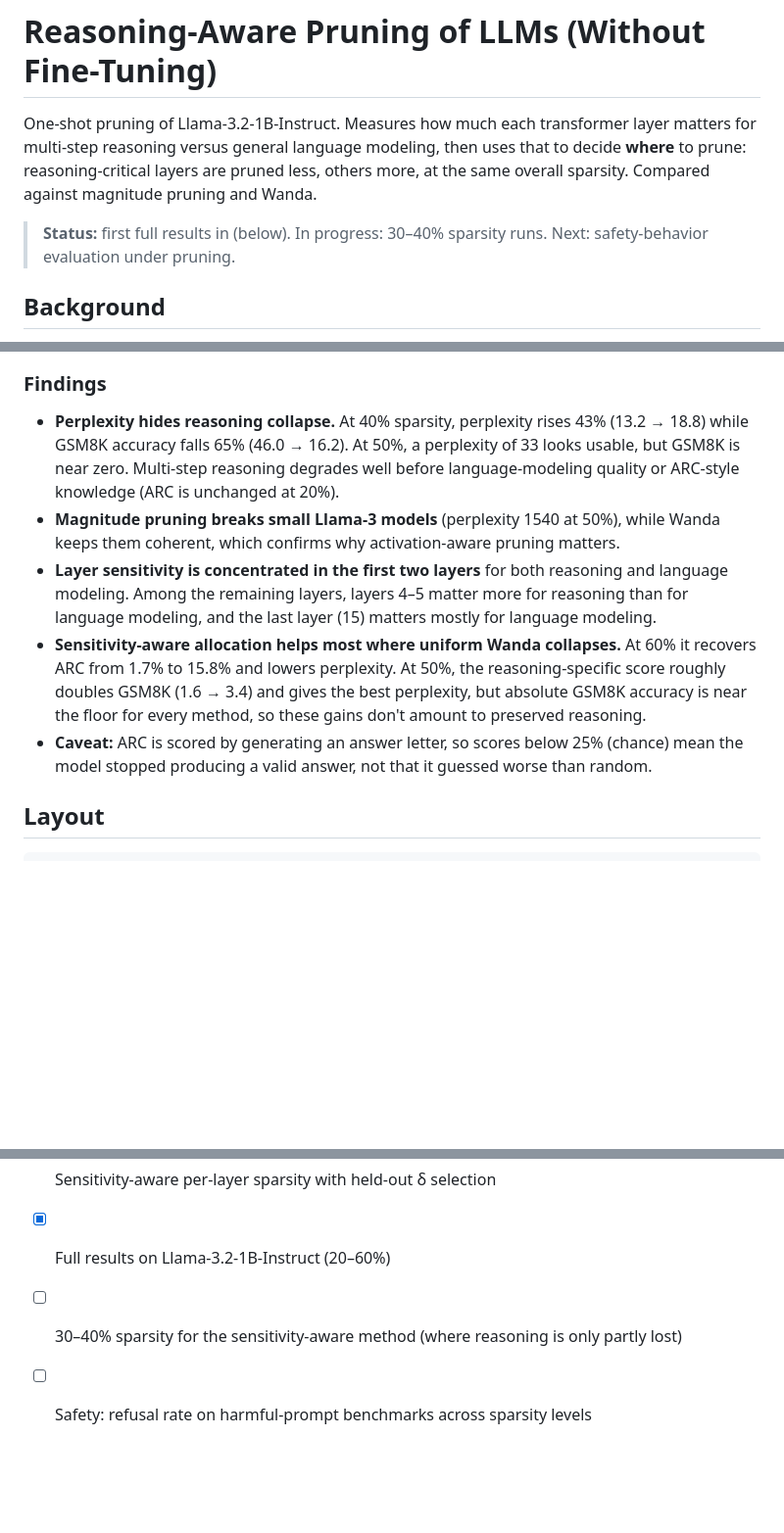
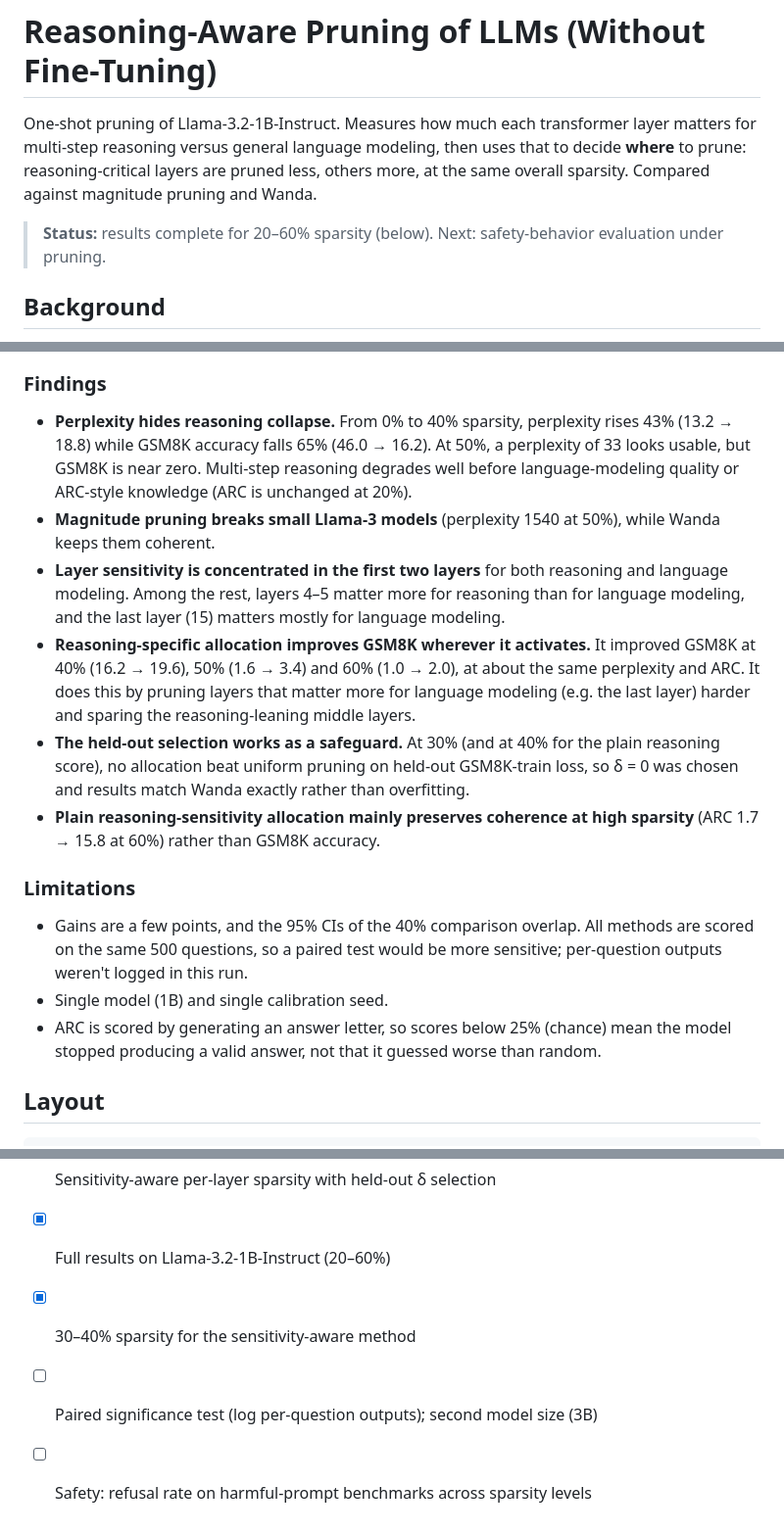
Before and after one commit to Arn15/reasoning-aware-llm-pruning, a Markdown page: README.md, 3 parts joined by grey strips. Shown at 98% size. GitHub-like rendering; blank space fills up the shorter version.

````diff
--- a/README.md
+++ b/README.md
@@ -2,7 +2,7 @@
 
 One-shot pruning of Llama-3.2-1B-Instruct. Measures how much each transformer layer matters for multi-step reasoning versus general language modeling, then uses that to decide **where** to prune: reasoning-critical layers are pruned less, others more, at the same overall sparsity. Compared against magnitude pruning and Wanda.
 
-> **Status:** first full results in (below). In progress: 30–40% sparsity runs. Next: safety-behavior evaluation under pruning.
+> **Status:** results complete for 20–60% sparsity (below). Next: safety-behavior evaluation under pruning.
 
 ## Background
 Originally a team project for NC State's Deep Learning Beyond Accuracy course (Spring 2026). Team: Jai Pavan Ramani, Shivang Nitinkumar Patel, Arnav Yennam.
@@ -68,11 +72,17 @@ GSM8K: 8-shot CoT, first 500 test questions (same subset for every method). ARC-
 ![Layer sensitivity](results/sensitivity_Llama-3.2-1B-Instruct.png)
 
 ### Findings
-- **Perplexity hides reasoning collapse.** At 40% sparsity, perplexity rises 43% (13.2 → 18.8) while GSM8K accuracy falls 65% (46.0 → 16.2). At 50%, a perplexity of 33 looks usable, but GSM8K is near zero. Multi-step reasoning degrades well before language-modeling quality or ARC-style knowledge (ARC is unchanged at 20%).
-- **Magnitude pruning breaks small Llama-3 models** (perplexity 1540 at 50%), while Wanda keeps them coherent, which confirms why activation-aware pruning matters.
-- **Layer sensitivity is concentrated in the first two layers** for both reasoning and language modeling. Among the remaining layers, layers 4–5 matter more for reasoning than for language modeling, and the last layer (15) matters mostly for language modeling.
-- **Sensitivity-aware allocation helps most where uniform Wanda collapses.** At 60% it recovers ARC from 1.7% to 15.8% and lowers perplexity. At 50%, the reasoning-specific score roughly doubles GSM8K (1.6 → 3.4) and gives the best perplexity, but absolute GSM8K accuracy is near the floor for every method, so these gains don't amount to preserved reasoning.
-- **Caveat:** ARC is scored by generating an answer letter, so scores below 25% (chance) mean the model stopped producing a valid answer, not that it guessed worse than random.
+- **Perplexity hides reasoning collapse.** From 0% to 40% sparsity, perplexity rises 43% (13.2 → 18.8) while GSM8K accuracy falls 65% (46.0 → 16.2). At 50%, a perplexity of 33 looks usable, but GSM8K is near zero. Multi-step reasoning degrades well before language-modeling quality or ARC-style knowledge (ARC is unchanged at 20%).
+- **Magnitude pruning breaks small Llama-3 models** (perplexity 1540 at 50%), while Wanda keeps them coherent.
+- **Layer sensitivity is concentrated in the first two layers** for both reasoning and language modeling. Among the rest, layers 4–5 matter more for reasoning than for language modeling, and the last layer (15) matters mostly for language modeling.
+- **Reasoning-specific allocation improves GSM8K wherever it activates.** It improved GSM8K at 40% (16.2 → 19.6), 50% (1.6 → 3.4) and 60% (1.0 → 2.0), at about the same perplexity and ARC. It does this by pruning layers that matter more for language modeling (e.g. the last layer) harder and sparing the reasoning-leaning middle layers.
+- **The held-out selection works as a safeguard.** At 30% (and at 40% for the plain reasoning score), no allocation beat uniform pruning on held-out GSM8K-train loss, so δ = 0 was chosen and results match Wanda exactly rather than overfitting.
+- **Plain reasoning-sensitivity allocation mainly preserves coherence at high sparsity** (ARC 1.7 → 15.8 at 60%) rather than GSM8K accuracy.
+
+### Limitations
+- Gains are a few points, and the 95% CIs of the 40% comparison overlap. All methods are scored on the same 500 questions, so a paired test would be more sensitive; per-question outputs weren't logged in this run.
+- Single model (1B) and single calibration seed.
+- ARC is scored by generating an answer letter, so scores below 25% (chance) mean the model stopped producing a valid answer, not that it guessed worse than random.
 
 ## Layout
 ```
@@ -92,5 +102,6 @@ docs/                course abstract and presentation
 - [x] Standardized evaluation with confidence intervals; leak-free sensitivity
 - [x] Sensitivity-aware per-layer sparsity with held-out δ selection
 - [x] Full results on Llama-3.2-1B-Instruct (20–60%)
-- [ ] 30–40% sparsity for the sensitivity-aware method (where reasoning is only partly lost)
+- [x] 30–40% sparsity for the sensitivity-aware method
+- [ ] Paired significance test (log per-question outputs); second model size (3B)
 - [ ] Safety: refusal rate on harmful-prompt benchmarks across sparsity levels
````
Also changed, not shown: other parts of README.md (+20 -16 lines), results/results.md (+6 -0 lines), results/sparsity_curves.png, 8 other files.
